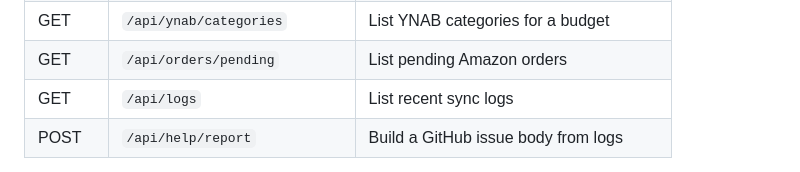
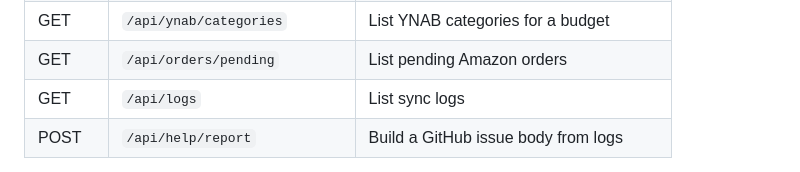
Before and after one commit to gthoma17/ynab_amazon_order_classifier, a Markdown page: .github/copilot-instructions.md, the part around the change. GitHub-like rendering.

Commit message:
Apply suggestion from @Copilot
Co-authored-by: Copilot <175728472+Copilot@users.noreply.github.com>

```diff
--- a/.github/copilot-instructions.md
+++ b/.github/copilot-instructions.md
@@ -198,7 +198,7 @@ All endpoints are under `/api/`.
 | GET | `/api/ynab/budgets` | List YNAB budgets for a token |
 | GET | `/api/ynab/categories` | List YNAB categories for a budget |
 | GET | `/api/orders/pending` | List pending Amazon orders |
-| GET | `/api/logs` | List recent sync logs |
+| GET | `/api/logs` | List sync logs |
 | POST | `/api/help/report` | Build a GitHub issue body from logs |
 
 SPA routing: `WebConfig` forwards all single-segment non-file paths to `index.html` using the pattern `/{path:[^\\.]*}`. The Spring Boot 6 `PathPatternParser` does **not** accept `/**/{path}` patterns.
```
